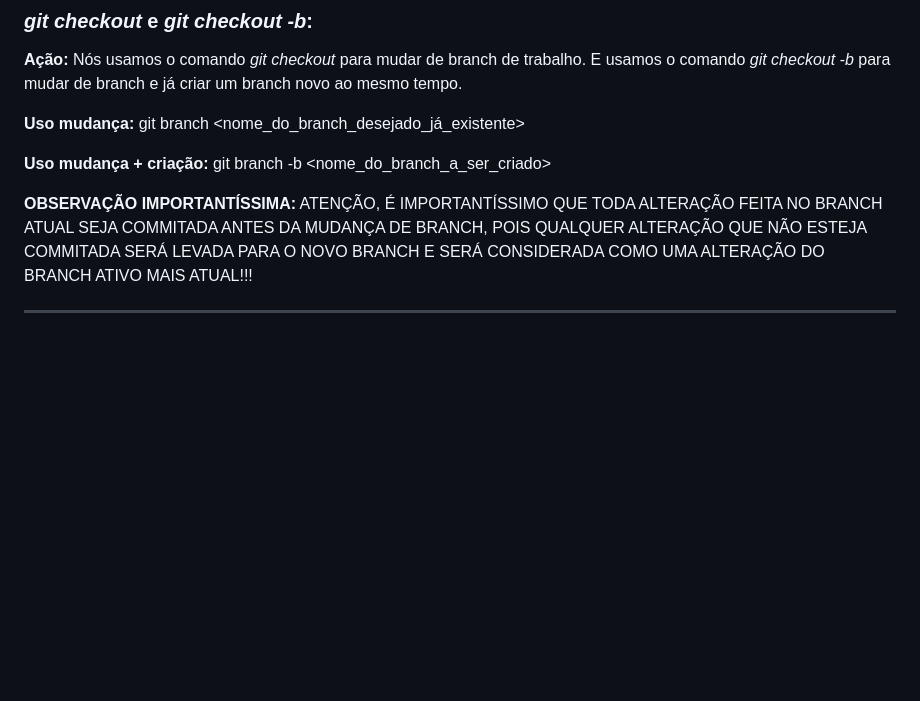
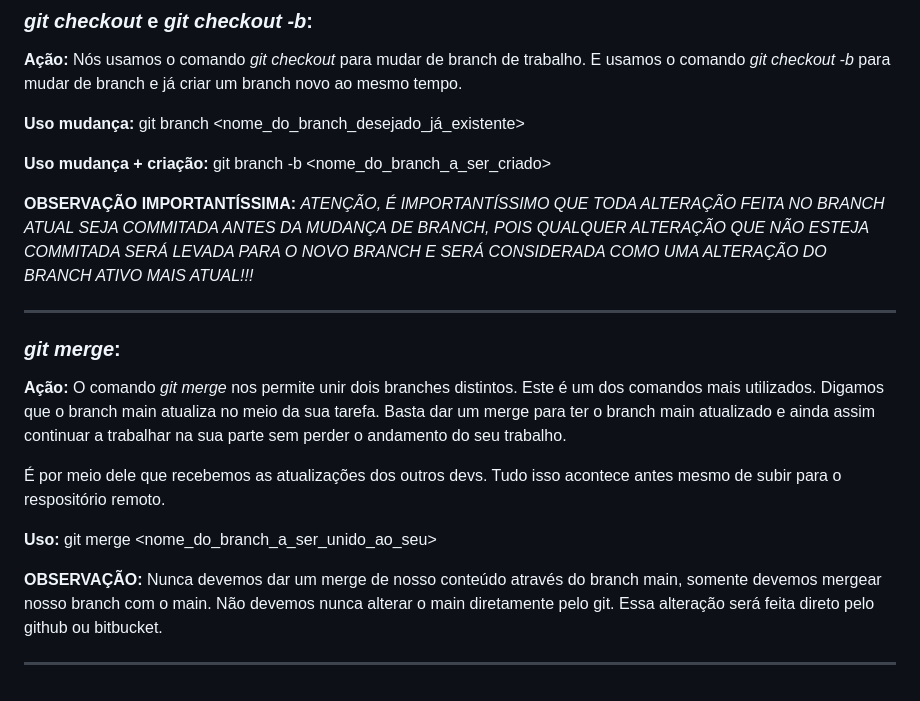
Before and after one commit to Robsonfer/git_github_2025, a Markdown page: README.md, the part around the change printed below. GitHub-like rendering; blank space fills up the shorter version.

```diff
--- a/README.md
+++ b/README.md
@@ -165,6 +162,18 @@ __________________
 
 **Uso mudança + criação:** git branch -b <nome_do_branch_a_ser_criado>
 
-**OBSERVAÇÃO IMPORTANTÍSSIMA:** ATENÇÃO, É IMPORTANTÍSSIMO QUE TODA ALTERAÇÃO FEITA NO BRANCH ATUAL SEJA COMMITADA ANTES DA MUDANÇA DE BRANCH, POIS QUALQUER ALTERAÇÃO QUE NÃO ESTEJA COMMITADA SERÁ LEVADA PARA O NOVO BRANCH E SERÁ CONSIDERADA COMO UMA ALTERAÇÃO DO BRANCH ATIVO MAIS ATUAL!!!
+**OBSERVAÇÃO IMPORTANTÍSSIMA:** _ATENÇÃO, É IMPORTANTÍSSIMO QUE TODA ALTERAÇÃO FEITA NO BRANCH ATUAL SEJA COMMITADA ANTES DA MUDANÇA DE BRANCH, POIS QUALQUER ALTERAÇÃO QUE NÃO ESTEJA COMMITADA SERÁ LEVADA PARA O NOVO BRANCH E SERÁ CONSIDERADA COMO UMA ALTERAÇÃO DO BRANCH ATIVO MAIS ATUAL!!!_
 
 __________________
+
+### _git merge_:
+
+**Ação:** O comando _git merge_ nos permite unir dois branches distintos. Este é um dos comandos mais utilizados. Digamos que o branch main atualiza no meio da sua tarefa. Basta dar um merge para ter o branch main atualizado e ainda assim continuar a trabalhar na sua parte sem perder o andamento do seu trabalho.
+
+É por meio dele que recebemos as atualizações dos outros devs. Tudo isso acontece antes mesmo de subir para o respositório remoto.
+
+**Uso:** git merge <nome_do_branch_a_ser_unido_ao_seu>
+
+**OBSERVAÇÃO:** Nunca devemos dar um merge de nosso conteúdo através do branch main, somente devemos mergear nosso branch com o main. Não devemos nunca alterar o main diretamente pelo git. Essa alteração será feita direto pelo github ou bitbucket.
+
+__________________
```
Also changed, not shown: other parts of README.md (+0 -3 lines).
